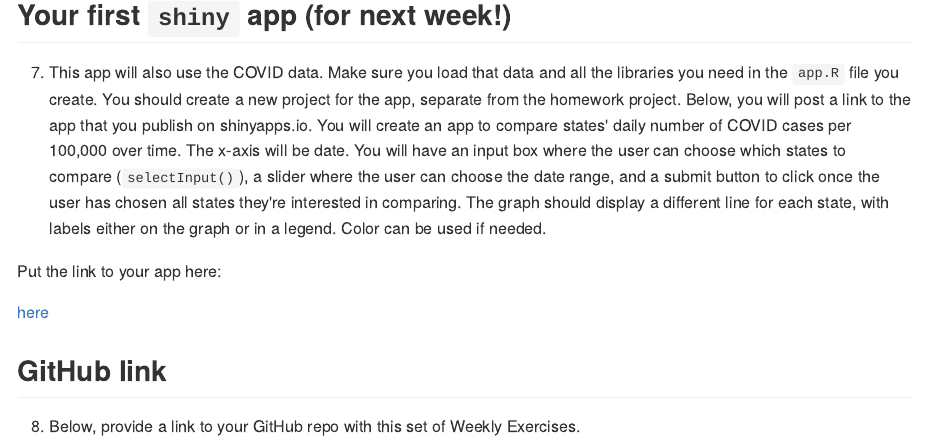
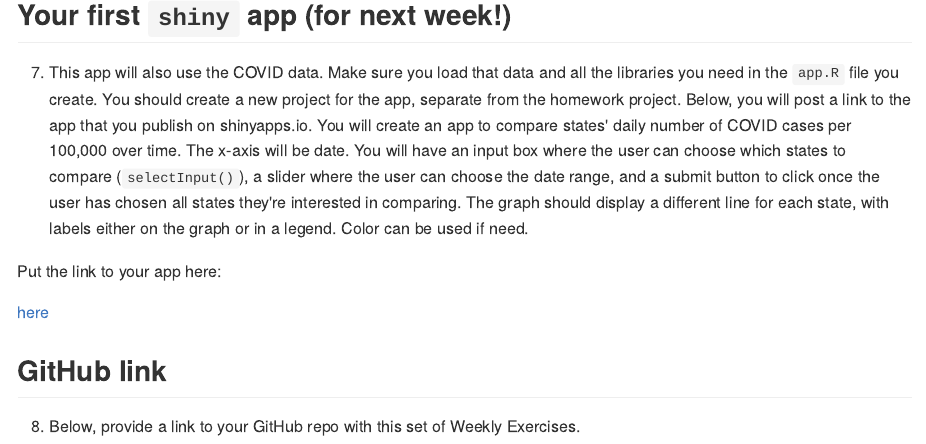
Before and after one commit to ebergin12/Exercise05_Bergin, an R Markdown document (05_exercises_new.Rmd): the page in a window 1100 px wide, from 13940 px down. The pictures show the output file 05_exercises_new.md that the author committed with the source, drawn offline in the style of GitHub; long lines of code are wrapped.

Commit message:
Initial commit attempt

```diff
--- a/05_exercises_new.Rmd
+++ b/05_exercises_new.Rmd
@@ -348,7 +348,7 @@ knitr::include_graphics("covid.gif")
 
 ## Your first `shiny` app (for next week!)
 
-  7. This app will also use the COVID data. Make sure you load that data and all the libraries you need in the `app.R` file you create. You should create a new project for the app, separate from the homework project. Below, you will post a link to the app that you publish on shinyapps.io. You will create an app to compare states' daily number of COVID cases per 100,000 over time. The x-axis will be date. You will have an input box where the user can choose which states to compare (`selectInput()`), a slider where the user can choose the date range, and a submit button to click once the user has chosen all states they're interested in comparing. The graph should display a different line for each state, with labels either on the graph or in a legend. Color can be used if needed.
+  7. This app will also use the COVID data. Make sure you load that data and all the libraries you need in the `app.R` file you create. You should create a new project for the app, separate from the homework project. Below, you will post a link to the app that you publish on shinyapps.io. You will create an app to compare states' daily number of COVID cases per 100,000 over time. The x-axis will be date. You will have an input box where the user can choose which states to compare (`selectInput()`), a slider where the user can choose the date range, and a submit button to click once the user has chosen all states they're interested in comparing. The graph should display a different line for each state, with labels either on the graph or in a legend. Color can be used if need.
 
 Put the link to your app here:
 
```
Also changed, not shown: 05_exercises_new.md.
